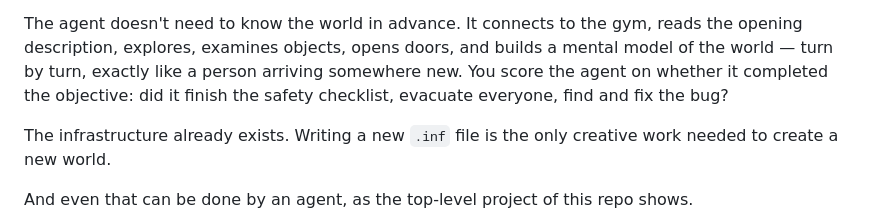
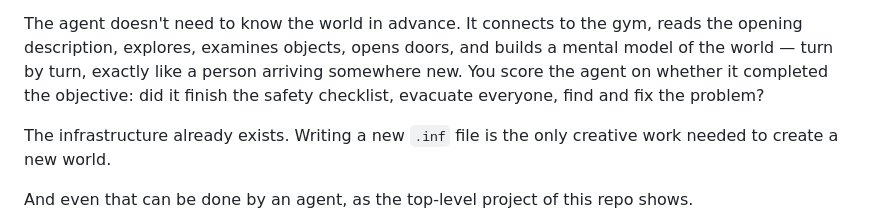
Before and after one commit to dagfinndybvig/inform, a Markdown page: autoplay/README.md, the part around the change. Rendered like a GitHub page.

Commit message:
Update README to change 'fix the bug' to 'fix the problem'

```diff
--- a/autoplay/README.md
+++ b/autoplay/README.md
@@ -119,7 +119,7 @@ gym, reads the opening description, explores, examines objects, opens
 doors, and builds a mental model of the world — turn by turn, exactly
 like a person arriving somewhere new. You score the agent on whether it
 completed the objective: did it finish the safety checklist, evacuate
-everyone, find and fix the bug?
+everyone, find and fix the problem?
 
 The infrastructure already exists. Writing a new `.inf` file is the only
 creative work needed to create a new world.
```
